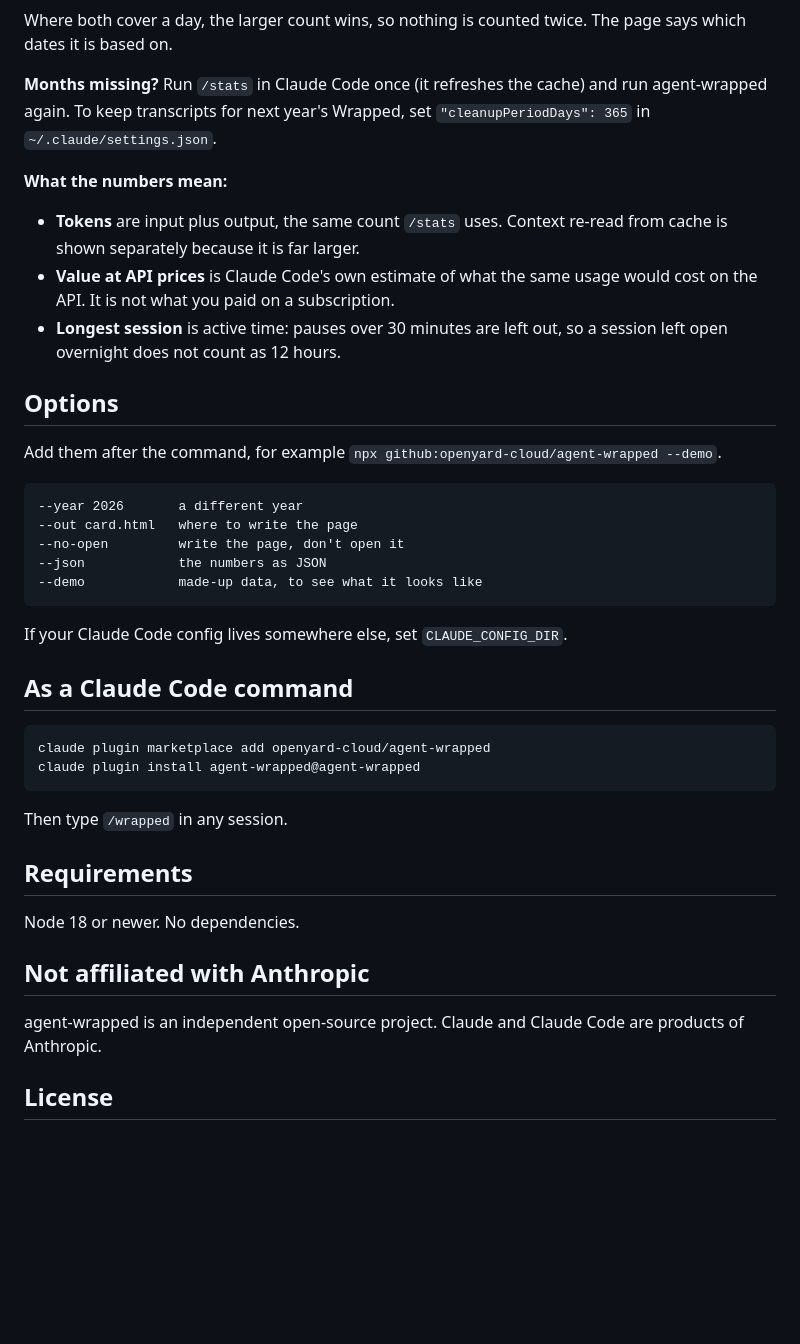
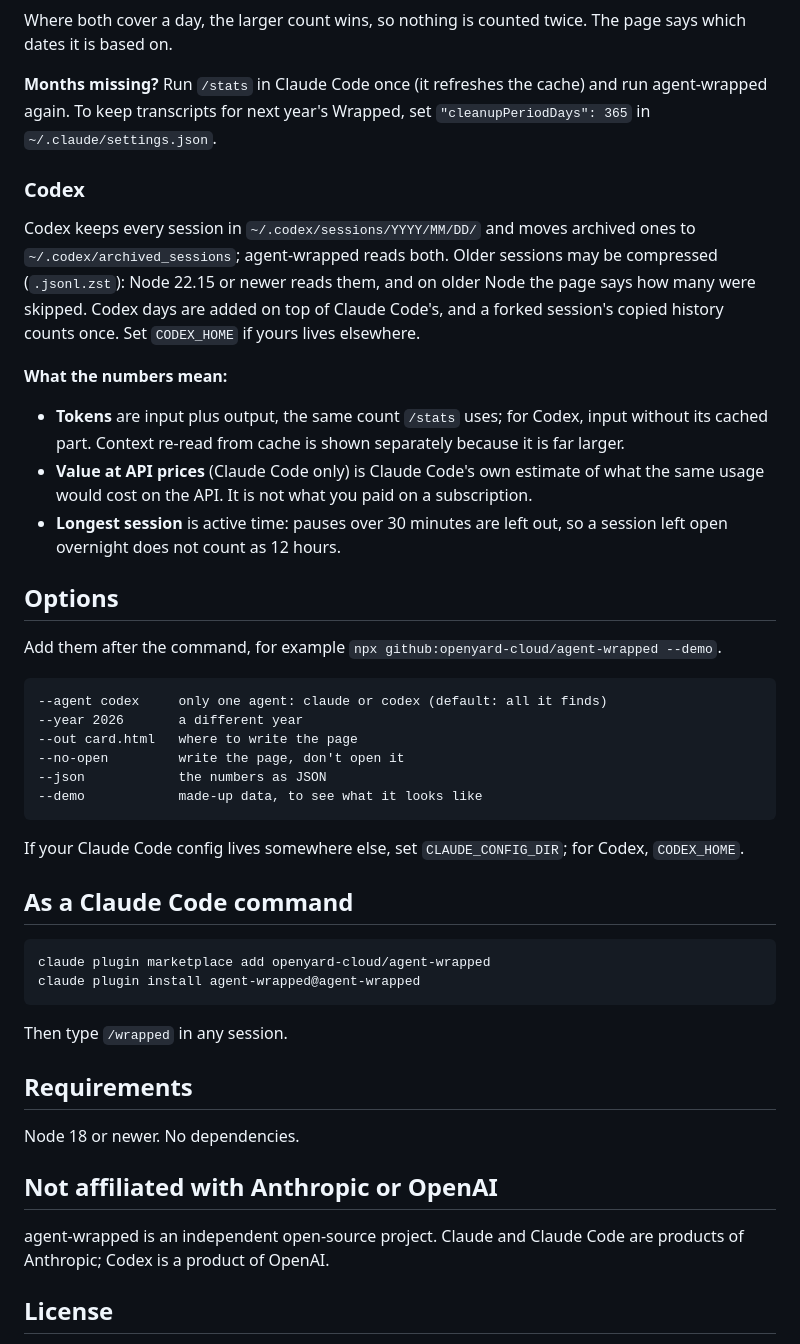
Before and after one commit to openyard-cloud/agent-wrapped, a Markdown page: README.md, the part around one of its changes. Drawn GitHub-style; blank space fills up the shorter version.

````diff
--- a/README.md
+++ b/README.md
@@ -62,9 +62,13 @@ Where both cover a day, the larger count wins, so nothing is counted twice. The
 
 **Months missing?** Run `/stats` in Claude Code once (it refreshes the cache) and run agent-wrapped again. To keep transcripts for next year's Wrapped, set `"cleanupPeriodDays": 365` in `~/.claude/settings.json`.
 
+### Codex
+
+Codex keeps every session in `~/.codex/sessions/YYYY/MM/DD/` and moves archived ones to `~/.codex/archived_sessions`; agent-wrapped reads both. Older sessions may be compressed (`.jsonl.zst`): Node 22.15 or newer reads them, and on older Node the page says how many were skipped. Codex days are added on top of Claude Code's, and a forked session's copied history counts once. Set `CODEX_HOME` if yours lives elsewhere.
+
 **What the numbers mean:**
-- **Tokens** are input plus output, the same count `/stats` uses. Context re-read from cache is shown separately because it is far larger.
-- **Value at API prices** is Claude Code's own estimate of what the same usage would cost on the API. It is not what you paid on a subscription.
+- **Tokens** are input plus output, the same count `/stats` uses; for Codex, input without its cached part. Context re-read from cache is shown separately because it is far larger.
+- **Value at API prices** (Claude Code only) is Claude Code's own estimate of what the same usage would cost on the API. It is not what you paid on a subscription.
 - **Longest session** is active time: pauses over 30 minutes are left out, so a session left open overnight does not count as 12 hours.
 
 ## Options
@@ -72,6 +76,7 @@ Where both cover a day, the larger count wins, so nothing is counted twice. The
 Add them after the command, for example `npx github:openyard-cloud/agent-wrapped --demo`.
 
 ```
+--agent codex     only one agent: claude or codex (default: all it finds)
 --year 2026       a different year
 --out card.html   where to write the page
 --no-open         write the page, don't open it
@@ -79,7 +84,7 @@ Add them after the command, for example `npx github:openyard-cloud/agent-wrapped
 --demo            made-up data, to see what it looks like
 ```
 
-If your Claude Code config lives somewhere else, set `CLAUDE_CONFIG_DIR`.
+If your Claude Code config lives somewhere else, set `CLAUDE_CONFIG_DIR`; for Codex, `CODEX_HOME`.
 
 ## As a Claude Code command
 
@@ -94,9 +99,9 @@ Then type `/wrapped` in any session.
 
 Node 18 or newer. No dependencies.
 
-## Not affiliated with Anthropic
+## Not affiliated with Anthropic or OpenAI
 
-agent-wrapped is an independent open-source project. Claude and Claude Code are products of Anthropic.
+agent-wrapped is an independent open-source project. Claude and Claude Code are products of Anthropic; Codex is a product of OpenAI.
 
 ## License
 
````
Also changed, not shown: other parts of README.md (+8 -8 lines), assets/card-demo.png, assets/slides-demo.png, 10 other files.
